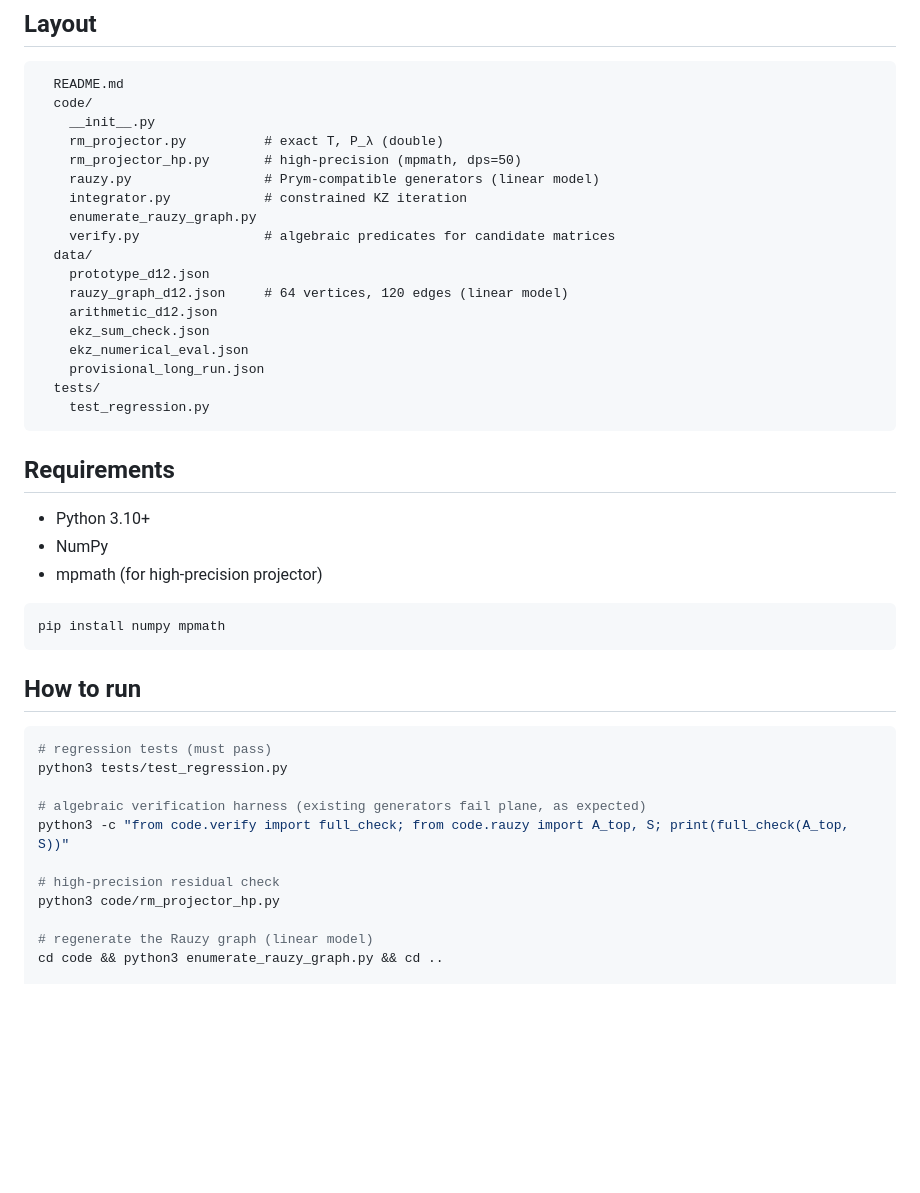
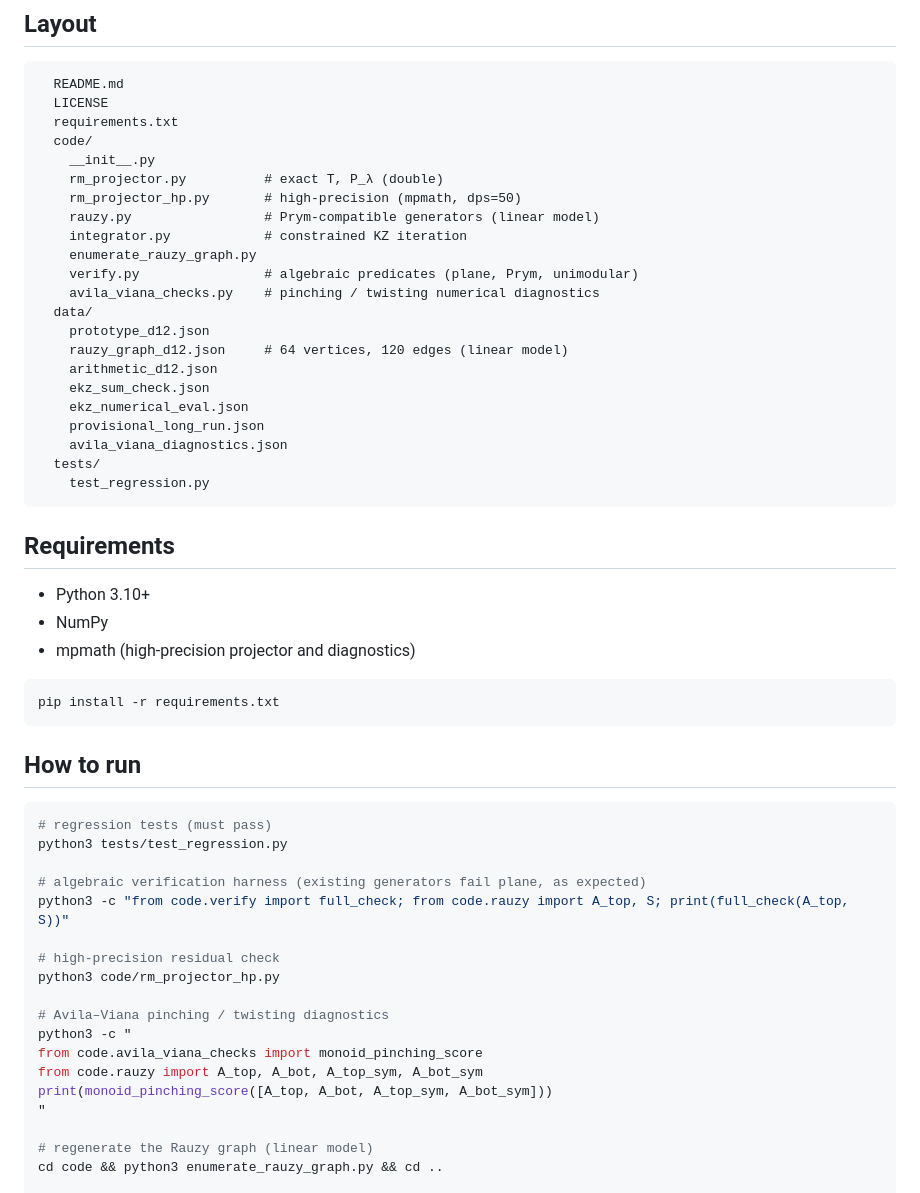
Before and after one commit to HeywoodGeblomi/prym-eigenform-pipeline-d12, a Markdown page: README.md, the part around one of its changes. GitHub-like rendering; blank space fills up the shorter version.

````diff
--- a/README.md
+++ b/README.md
@@ -22,6 +22,8 @@ Literature prototype parameters (Lanneau–Nguyen): \((w,h,t,e)=(1,1,0,\pm2)\).
 
 ```
   README.md
+  LICENSE
+  requirements.txt
   code/
     __init__.py
     rm_projector.py          # exact T, P_λ (double)
@@ -29,7 +31,8 @@ Literature prototype parameters (Lanneau–Nguyen): \((w,h,t,e)=(1,1,0,\pm2)\).
     rauzy.py                 # Prym-compatible generators (linear model)
     integrator.py            # constrained KZ iteration
     enumerate_rauzy_graph.py
-    verify.py                # algebraic predicates for candidate matrices
+    verify.py                # algebraic predicates (plane, Prym, unimodular)
+    avila_viana_checks.py    # pinching / twisting numerical diagnostics
   data/
     prototype_d12.json
     rauzy_graph_d12.json     # 64 vertices, 120 edges (linear model)
@@ -37,6 +40,7 @@ Literature prototype parameters (Lanneau–Nguyen): \((w,h,t,e)=(1,1,0,\pm2)\).
     ekz_sum_check.json
     ekz_numerical_eval.json
     provisional_long_run.json
+    avila_viana_diagnostics.json
   tests/
     test_regression.py
 ```
@@ -45,10 +49,10 @@ Literature prototype parameters (Lanneau–Nguyen): \((w,h,t,e)=(1,1,0,\pm2)\).
 
 - Python 3.10+
 - NumPy
-- mpmath (for high-precision projector)
+- mpmath (high-precision projector and diagnostics)
 
 ```bash
-pip install numpy mpmath
+pip install -r requirements.txt
 ```
 
 ## How to run
@@ -62,6 +66,13 @@ python3 -c "from code.verify import full_check; from code.rauzy import A_top, S;
 
 # high-precision residual check
 python3 code/rm_projector_hp.py
+
+# Avila–Viana pinching / twisting diagnostics
+python3 -c "
+from code.avila_viana_checks import monoid_pinching_score
+from code.rauzy import A_top, A_bot, A_top_sym, A_bot_sym
+print(monoid_pinching_score([A_top, A_bot, A_top_sym, A_bot_sym]))
+"
 
 # regenerate the Rauzy graph (linear model)
 cd code && python3 enumerate_rauzy_graph.py && cd ..
````
Also changed, not shown: other parts of README.md (+21 -13 lines).
